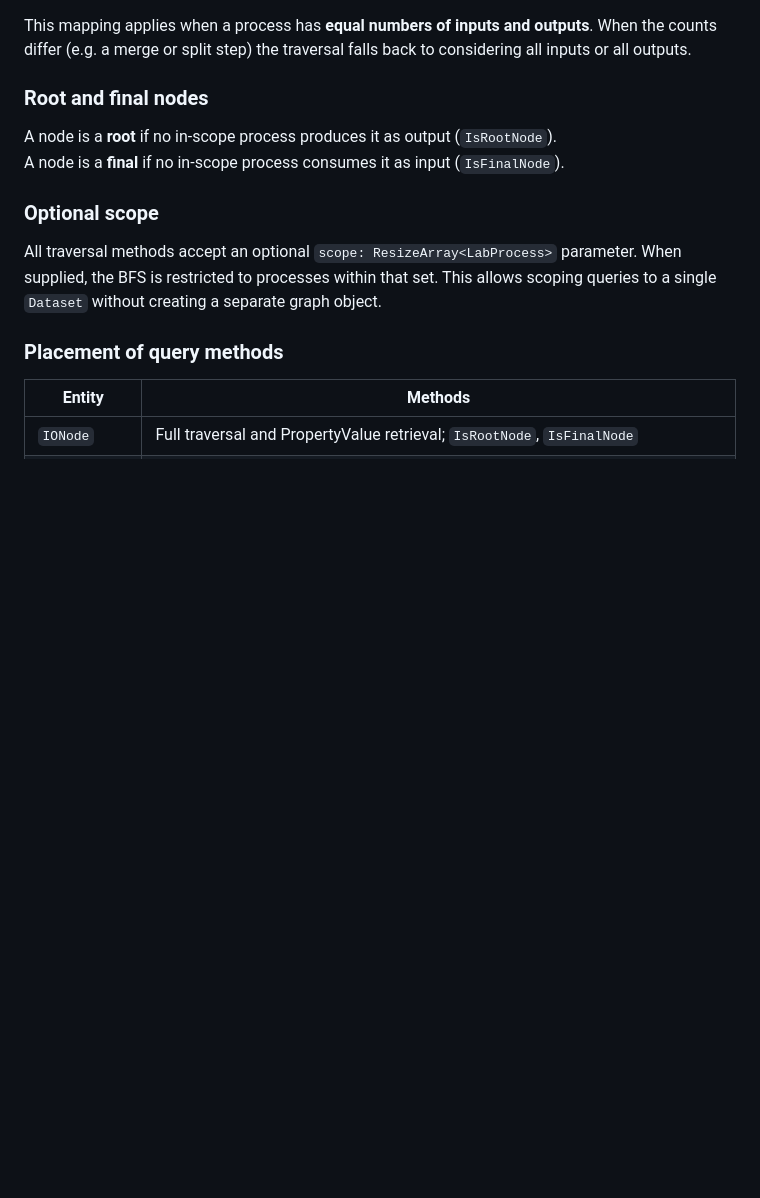
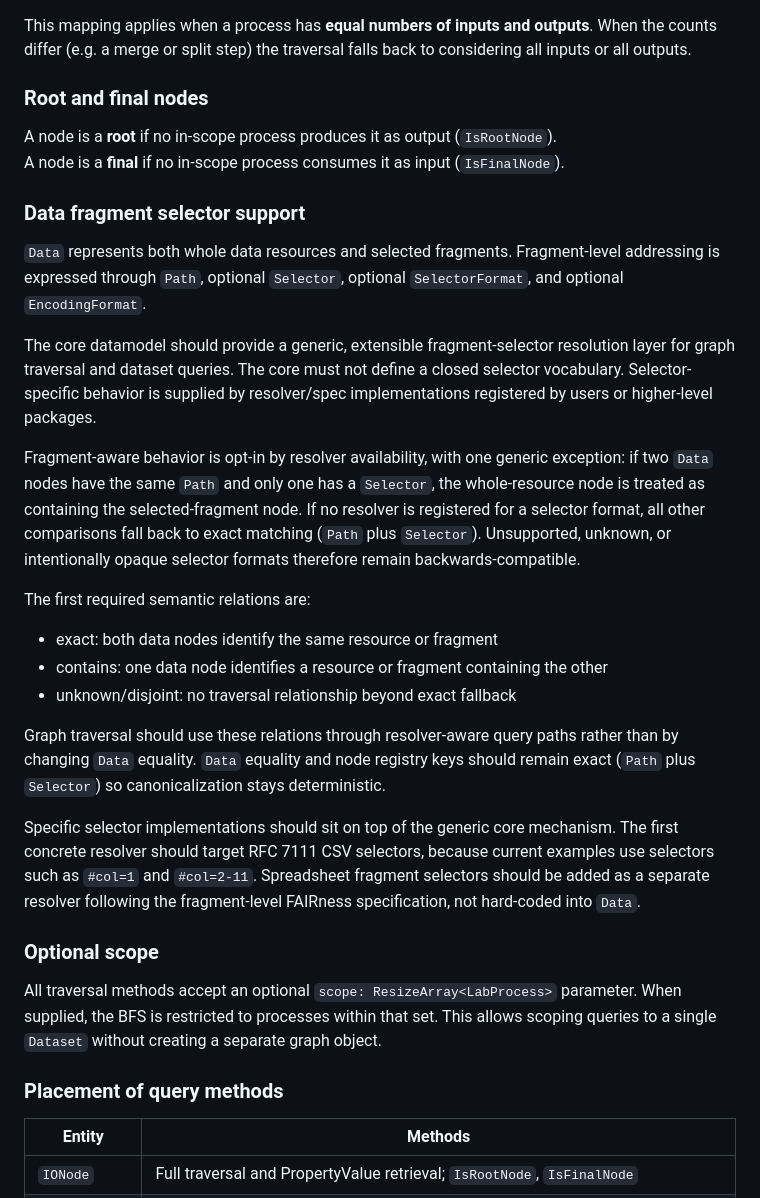
Before and after one commit to HLWeil/ProcessCore, a Markdown page: plans/core_datamodel.md, the part around the change. GitHub-like rendering; blank space fills up the shorter version.

Commit message:
add fragment selectors to plan

```diff
--- a/plans/core_datamodel.md
+++ b/plans/core_datamodel.md
@@ -99,6 +99,25 @@ This mapping applies when a process has **equal numbers of inputs and outputs**.
 A node is a **root** if no in-scope process produces it as output (`IsRootNode`).
 A node is a **final** if no in-scope process consumes it as input (`IsFinalNode`).
 
+### Data fragment selector support
+
+`Data` represents both whole data resources and selected fragments. Fragment-level addressing is expressed through `Path`, optional `Selector`, optional `SelectorFormat`, and optional `EncodingFormat`.
+
+The core datamodel should provide a generic, extensible fragment-selector resolution layer for graph traversal and dataset queries. The core must not define a closed selector vocabulary. Selector-specific behavior is supplied by resolver/spec implementations registered by users or higher-level packages.
+
+Fragment-aware behavior is opt-in by resolver availability, with one generic exception: if two `Data` nodes have the same `Path` and only one has a `Selector`, the whole-resource node is treated as containing the selected-fragment node. If no resolver is registered for a selector format, all other comparisons fall back to exact matching (`Path` plus `Selector`). Unsupported, unknown, or intentionally opaque selector formats therefore remain backwards-compatible.
+
+The first required semantic relations are:
+
+- exact: both data nodes identify the same resource or fragment
+- contains: one data node identifies a resource or fragment containing the other
+- unknown/disjoint: no traversal relationship beyond exact fallback
+
+Graph traversal should use these relations through resolver-aware query paths rather than by changing `Data` equality. `Data` equality and node registry keys should remain exact (`Path` plus `Selector`) so canonicalization stays deterministic.
+
+Specific selector implementations should sit on top of the generic core mechanism. The first concrete resolver should target RFC 7111 CSV selectors, because current examples use selectors such as `#col=1` and `#col=2-11`. Spreadsheet fragment selectors should be added as a separate resolver following the fragment-level FAIRness specification, not hard-coded into `Data`.
+
+
 ### Optional scope
 
 All traversal methods accept an optional `scope: ResizeArray<LabProcess>` parameter. When supplied, the BFS is restricted to processes within that set. This allows scoping queries to a single `Dataset` without creating a separate graph object.
```
